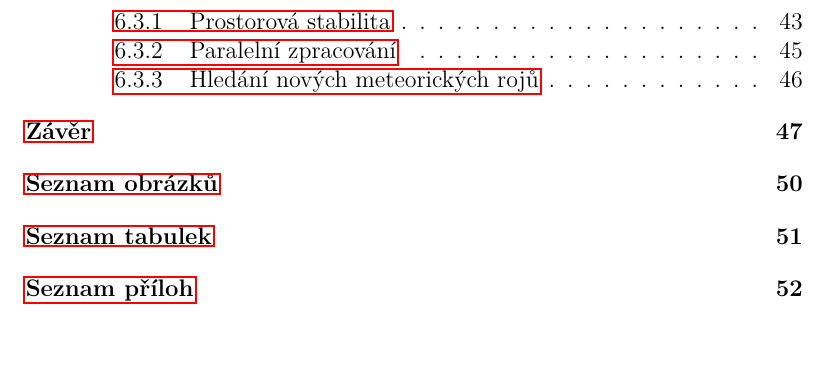
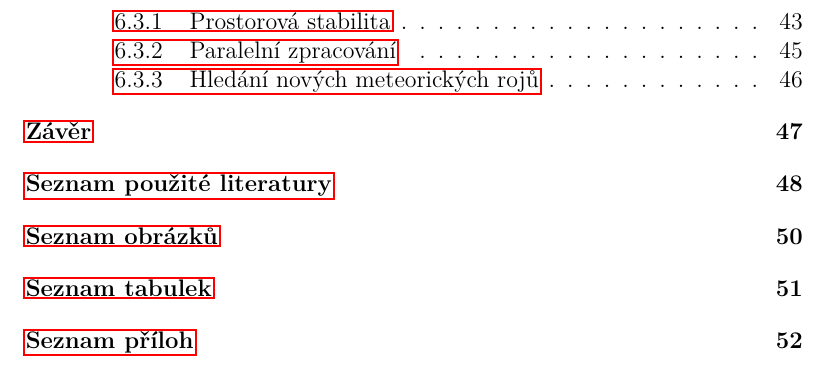
Before and after one commit to Akimayo/MeteorShowerIdentification, a LaTeX thesis (Thesis/MFF-BP-Ciesla-Michal.tex): part of page 6 of 56, cut so that both start at the same text. Compiled offline with pdfLaTeX.

Commit message:
Add bibliography to table of contents

```diff
--- a/Thesis/MFF-BP-Ciesla-Michal.tex
+++ b/Thesis/MFF-BP-Ciesla-Michal.tex
@@ -73,6 +73,7 @@
     \include{kapitoly/prakticka-cast}
     \include{kapitoly/zaver}
 
+    \addcontentsline{toc}{chapter}{Seznam použité literatury}
     \printbibliography[title=Seznam použité literatury]% MARK: Seznam použité literatury
 
     \noindent
```
